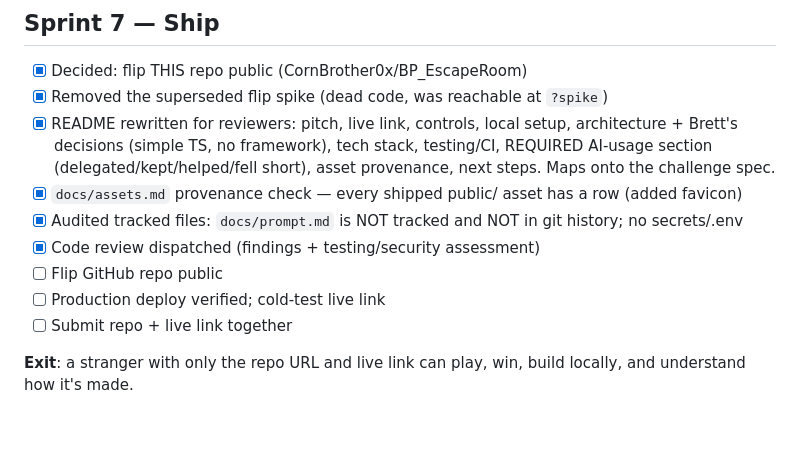
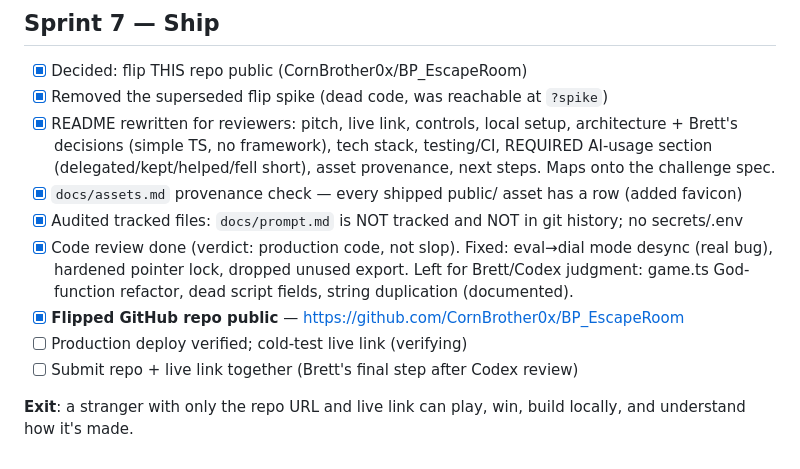
Before and after one commit to CornBrother0x/BP_EscapeRoom, a Markdown page: to-do.md, the part around the change. Rendered like a GitHub page; blank space fills up the shorter version.

Commit message:
docs: Sprint 7 status — repo public, review fixes landed
Co-Authored-By: Claude Fable 5 <noreply@anthropic.com>

```diff
--- a/to-do.md
+++ b/to-do.md
@@ -218,9 +218,9 @@ in Lane A (it drives the finale). Matching tags mark items in Sprints 4–5.
 - [x] README rewritten for reviewers: pitch, live link, controls, local setup, architecture + Brett's decisions (simple TS, no framework), tech stack, testing/CI, REQUIRED AI-usage section (delegated/kept/helped/fell short), asset provenance, next steps. Maps onto the challenge spec.
 - [x] `docs/assets.md` provenance check — every shipped public/ asset has a row (added favicon)
 - [x] Audited tracked files: `docs/prompt.md` is NOT tracked and NOT in git history; no secrets/.env
-- [x] Code review dispatched (findings + testing/security assessment)
-- [ ] Flip GitHub repo public
-- [ ] Production deploy verified; cold-test live link
-- [ ] Submit repo + live link together
+- [x] Code review done (verdict: production code, not slop). Fixed: eval→dial mode desync (real bug), hardened pointer lock, dropped unused export. Left for Brett/Codex judgment: game.ts God-function refactor, dead script fields, string duplication (documented).
+- [x] **Flipped GitHub repo public** — https://github.com/CornBrother0x/BP_EscapeRoom
+- [ ] Production deploy verified; cold-test live link (verifying)
+- [ ] Submit repo + live link together (Brett's final step after Codex review)
 
 **Exit**: a stranger with only the repo URL and live link can play, win, build locally, and understand how it's made.
```
